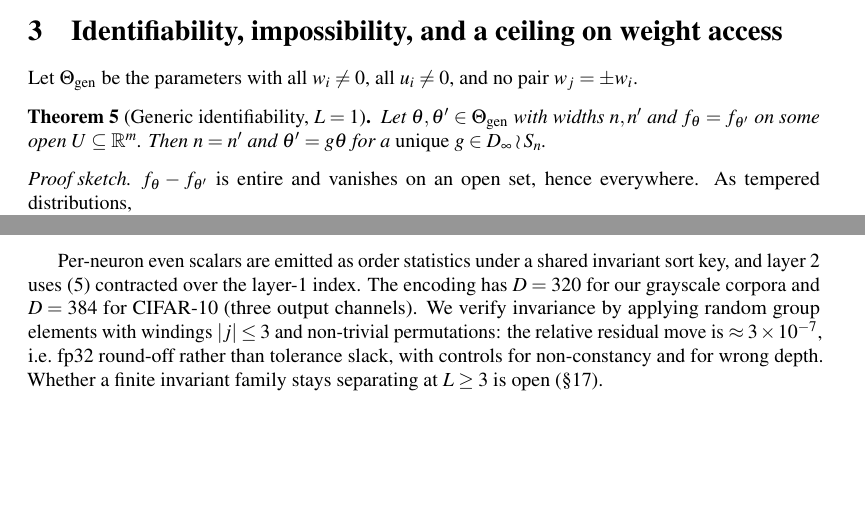
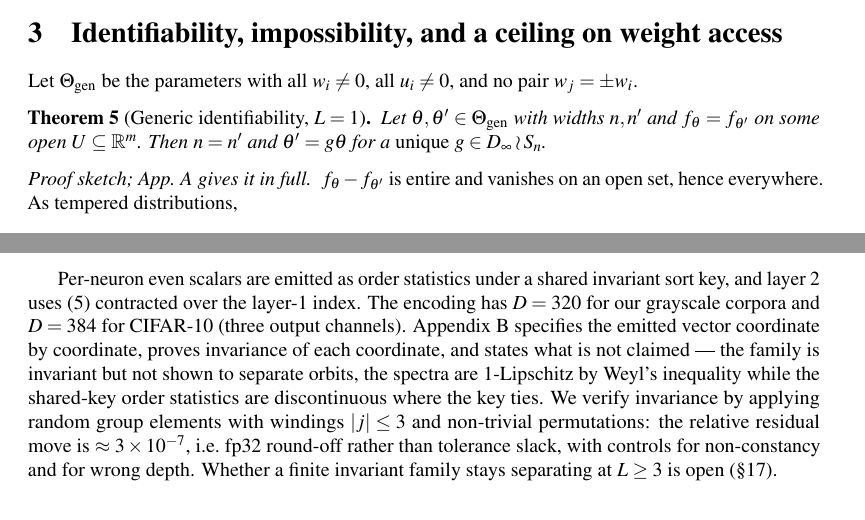
Before and after one commit to ITheClixs/project-siren-gap, a LaTeX document (paper/paper.tex): two parts of pages 3 and 5 of 31, joined at a grey line, cut so that both start at the same text, the shorter picture padded with empty space. Compiled offline with pdfLaTeX.

Commit message:
docs: defense bank entries for the review's novelty, provenance and style questions

```diff
--- a/paper/paper.tex
+++ b/paper/paper.tex
@@ -283,7 +283,7 @@ $U \subseteq \R^m$. Then $n = n'$ and $\theta' = g\theta$ for a \emph{unique}
 $g \in \Dinf \wr S_n$.
 \end{theorem}
 
-\begin{proof}[Proof sketch]
+\begin{proof}[Proof sketch; App.~\ref{app:po2} gives it in full]
 $f_\theta - f_{\theta'}$ is entire and vanishes on an open set, hence everywhere. As tempered
 distributions,
 \begin{equation}
@@ -414,7 +414,11 @@ sorted eigenvalue spectra are therefore invariant under the full product group.
 
 Per-neuron even scalars are emitted as order statistics under a shared invariant sort key, and
 layer~2 uses \eqref{eq:phi} contracted over the layer-1 index. The encoding has $D = 320$ for our
-grayscale corpora and $D = 384$ for CIFAR-10 (three output channels). We verify invariance by
+grayscale corpora and $D = 384$ for CIFAR-10 (three output channels).
+Appendix~\ref{app:w10} specifies the emitted vector coordinate by coordinate, proves invariance of
+each coordinate, and states what is not claimed --- the family is invariant but not shown to
+separate orbits, the spectra are $1$-Lipschitz by Weyl's inequality while the shared-key order
+statistics are discontinuous where the key ties. We verify invariance by
 applying random group elements with windings $|j|\le3$ and non-trivial permutations: the relative
 residual move is $\approx 3\times10^{-7}$, i.e.\ fp32 round-off rather than tolerance slack, with
 controls for non-constancy and for wrong depth. Whether a finite invariant family stays separating
```
Also changed, not shown: docs/DEFENSE.md (+13 -0 lines).
